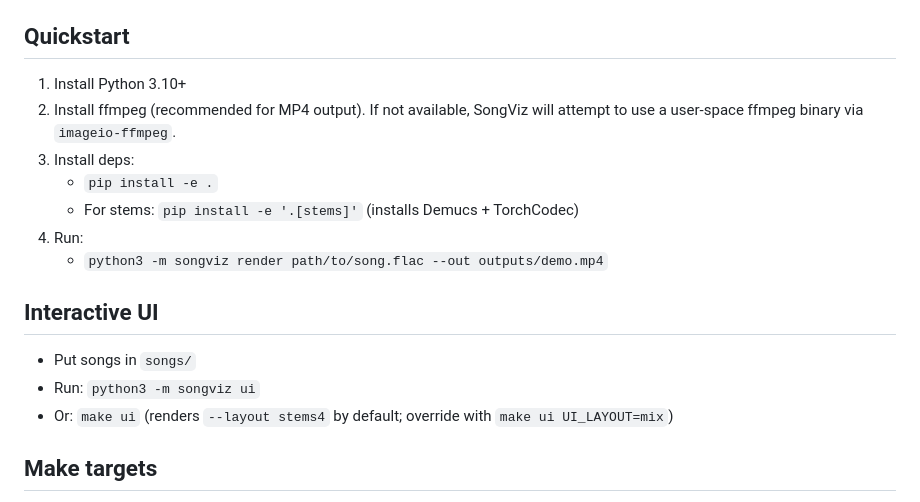
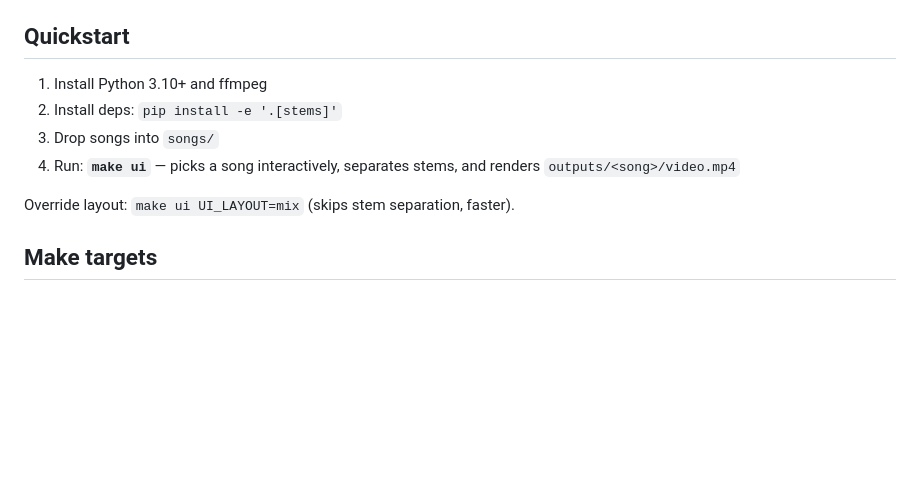
Before and after one commit to njoppi2/song-visualizer, a Markdown page: README.md, the part around the change. GitHub-like rendering; blank space fills up the shorter version.

```diff
--- a/README.md
+++ b/README.md
@@ -9,18 +9,12 @@ Generate a music-reactive video from an audio file.
 - Lyrics research and alternatives (non-default): `docs/research/lyrics_syncing_research.md`
 
 ## Quickstart
-1) Install Python 3.10+
-2) Install ffmpeg (recommended for MP4 output). If not available, SongViz will attempt to use a user-space ffmpeg binary via `imageio-ffmpeg`.
-3) Install deps:
-   - `pip install -e .`
-   - For stems: `pip install -e '.[stems]'` (installs Demucs + TorchCodec)
-4) Run:
-   - `python3 -m songviz render path/to/song.flac --out outputs/demo.mp4`
+1) Install Python 3.10+ and ffmpeg
+2) Install deps: `pip install -e '.[stems]'`
+3) Drop songs into `songs/`
+4) Run: **`make ui`** — picks a song interactively, separates stems, and renders `outputs/<song>/video.mp4`
 
-## Interactive UI
-- Put songs in `songs/`
-- Run: `python3 -m songviz ui`
-- Or: `make ui` (renders `--layout stems4` by default; override with `make ui UI_LAYOUT=mix`)
+Override layout: `make ui UI_LAYOUT=mix` (skips stem separation, faster).
 
 ## Make targets
 - `make ui` (or `python3 -m songviz ui`) shows a terminal picker, separates the selected track into stems, runs the story-aware analysis pipeline, and renders a stems-grid video.
```
Also changed, not shown: docs/03_working_state.md (+15 -11 lines).
